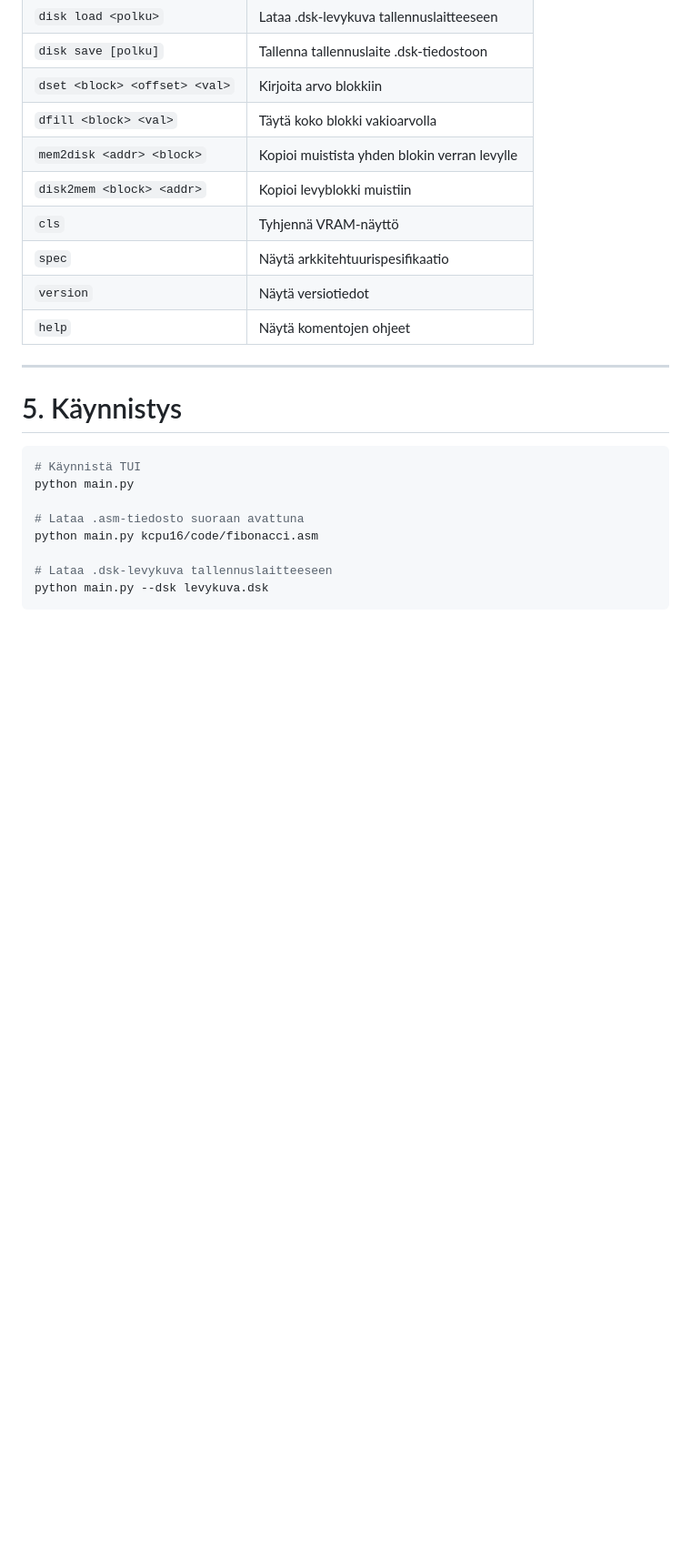
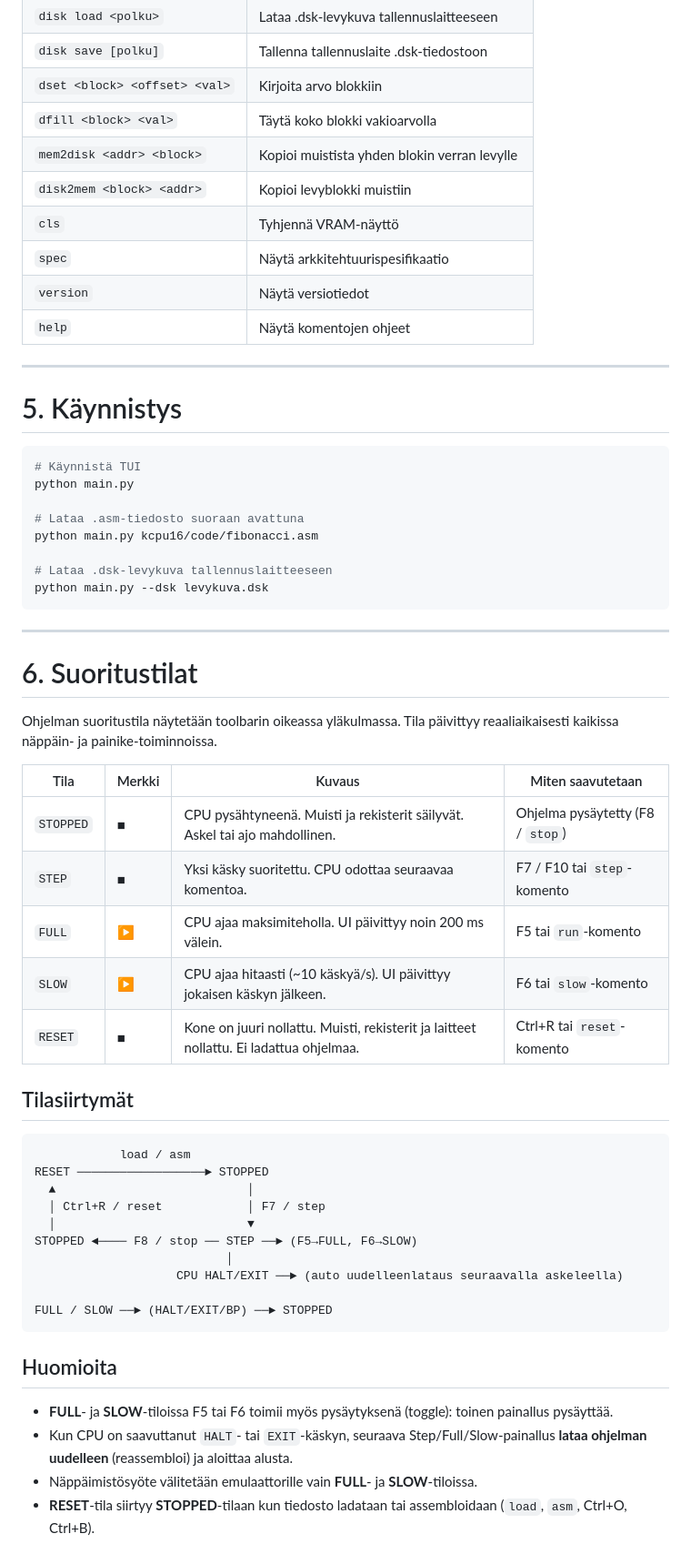
Before and after one commit to superzanttu/kCPU16, a Markdown page: docs/tui.md, the part around the change. Shown at 91% size. Rendered like a GitHub page; blank space fills up the shorter version.

Commit message:
Cycle 1647

````diff
--- a/docs/tui.md
+++ b/docs/tui.md
@@ -119,3 +119,39 @@ python main.py kcpu16/code/fibonacci.asm
 # Lataa .dsk-levykuva tallennuslaitteeseen
 python main.py --dsk levykuva.dsk
 ```
+
+---
+
+# 6. Suoritustilat
+
+Ohjelman suoritustila näytetään toolbarin oikeassa yläkulmassa. Tila päivittyy reaaliaikaisesti kaikissa näppäin- ja painike-toiminnoissa.
+
+| Tila      | Merkki | Kuvaus                                                                                 | Miten saavutetaan                |
+| --------- | ------ | -------------------------------------------------------------------------------------- | -------------------------------- |
+| `STOPPED` | ■      | CPU pysähtyneenä. Muisti ja rekisterit säilyvät. Askel tai ajo mahdollinen.            | Ohjelma pysäytetty (F8 / `stop`) |
+| `STEP`    | ■      | Yksi käsky suoritettu. CPU odottaa seuraavaa komentoa.                                 | F7 / F10 tai `step`-komento      |
+| `FULL`    | ▶      | CPU ajaa maksimiteholla. UI päivittyy noin 200 ms välein.                              | F5 tai `run`-komento             |
+| `SLOW`    | ▶      | CPU ajaa hitaasti (~10 käskyä/s). UI päivittyy jokaisen käskyn jälkeen.                | F6 tai `slow`-komento            |
+| `RESET`   | ■      | Kone on juuri nollattu. Muisti, rekisterit ja laitteet nollattu. Ei ladattua ohjelmaa. | Ctrl+R tai `reset`-komento       |
+
+## Tilasiirtymät
+
+```
+            load / asm
+RESET ──────────────────► STOPPED
+  ▲                           │
+  │ Ctrl+R / reset            │ F7 / step
+  │                           ▼
+STOPPED ◄──── F8 / stop ── STEP ──► (F5→FULL, F6→SLOW)
+                           │
+                    CPU HALT/EXIT ──► (auto uudelleenlataus seuraavalla askeleella)
+
+FULL / SLOW ──► (HALT/EXIT/BP) ──► STOPPED
+```
+
+## Huomioita
+
+- **FULL**- ja **SLOW**-tiloissa F5 tai F6 toimii myös pysäytyksenä (toggle): toinen painallus pysäyttää.
+- Kun CPU on saavuttanut `HALT`- tai `EXIT`-käskyn, seuraava Step/Full/Slow-painallus **lataa ohjelman uudelleen** (reassembloi) ja aloittaa alusta.
+- Näppäimistösyöte välitetään emulaattorille vain **FULL**- ja **SLOW**-tiloissa.
+- **RESET**-tila siirtyy **STOPPED**-tilaan kun tiedosto ladataan tai assembloidaan (`load`, `asm`, Ctrl+O, Ctrl+B).
````
Also changed, not shown: kcpu16/todo.md (+1 -1 lines).
